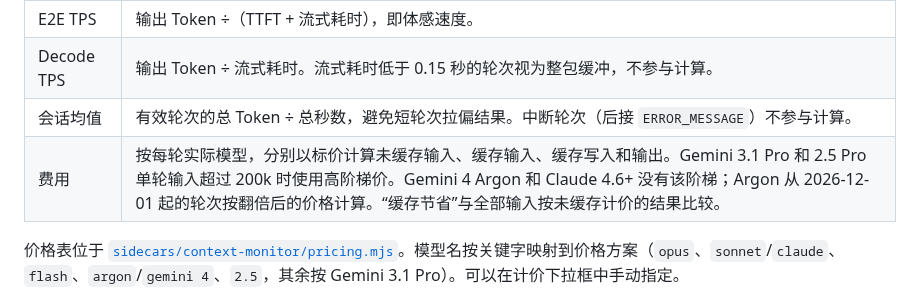
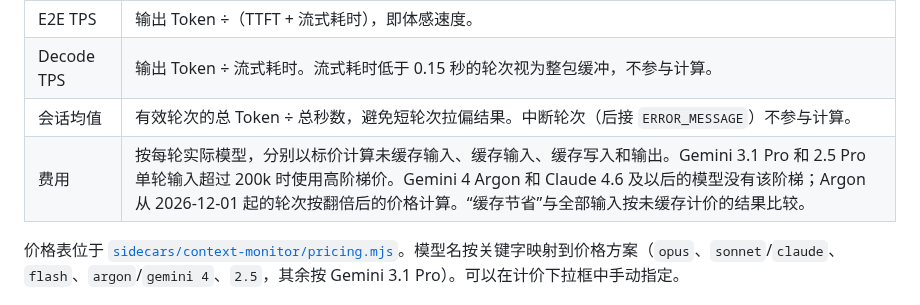
Before and after one commit to evenluo/agy-pulse, a Markdown page: README_CN.md, the part around the change. Rendered like a GitHub page.

```diff
--- a/README_CN.md
+++ b/README_CN.md
@@ -80,7 +80,7 @@ Antigravity 按 `sidecar.json` 启动 `sidecars/context-monitor/server.mjs`。
 | E2E TPS | 输出 Token ÷（TTFT + 流式耗时），即体感速度。 |
 | Decode TPS | 输出 Token ÷ 流式耗时。流式耗时低于 0.15 秒的轮次视为整包缓冲，不参与计算。 |
 | 会话均值 | 有效轮次的总 Token ÷ 总秒数，避免短轮次拉偏结果。中断轮次（后接 `ERROR_MESSAGE`）不参与计算。 |
-| 费用 | 按每轮实际模型，分别以标价计算未缓存输入、缓存输入、缓存写入和输出。Gemini 3.1 Pro 和 2.5 Pro 单轮输入超过 200k 时使用高阶梯价。Gemini 4 Argon 和 Claude 4.6+ 没有该阶梯；Argon 从 2026-12-01 起的轮次按翻倍后的价格计算。“缓存节省”与全部输入按未缓存计价的结果比较。 |
+| 费用 | 按每轮实际模型，分别以标价计算未缓存输入、缓存输入、缓存写入和输出。Gemini 3.1 Pro 和 2.5 Pro 单轮输入超过 200k 时使用高阶梯价。Gemini 4 Argon 和 Claude 4.6 及以后的模型没有该阶梯；Argon 从 2026-12-01 起的轮次按翻倍后的价格计算。“缓存节省”与全部输入按未缓存计价的结果比较。 |
 
 价格表位于 [`sidecars/context-monitor/pricing.mjs`](sidecars/context-monitor/pricing.mjs)。模型名按关键字映射到价格方案（`opus`、`sonnet`/`claude`、`flash`、`argon`/`gemini 4`、`2.5`，其余按 Gemini 3.1 Pro）。可以在计价下拉框中手动指定。
 
```
Also changed, not shown: CHANGELOG.md (+1 -1 lines), README.md (+1 -1 lines), docs/screenshot-en.png, docs/screenshot-zh.png, 3 other files.
